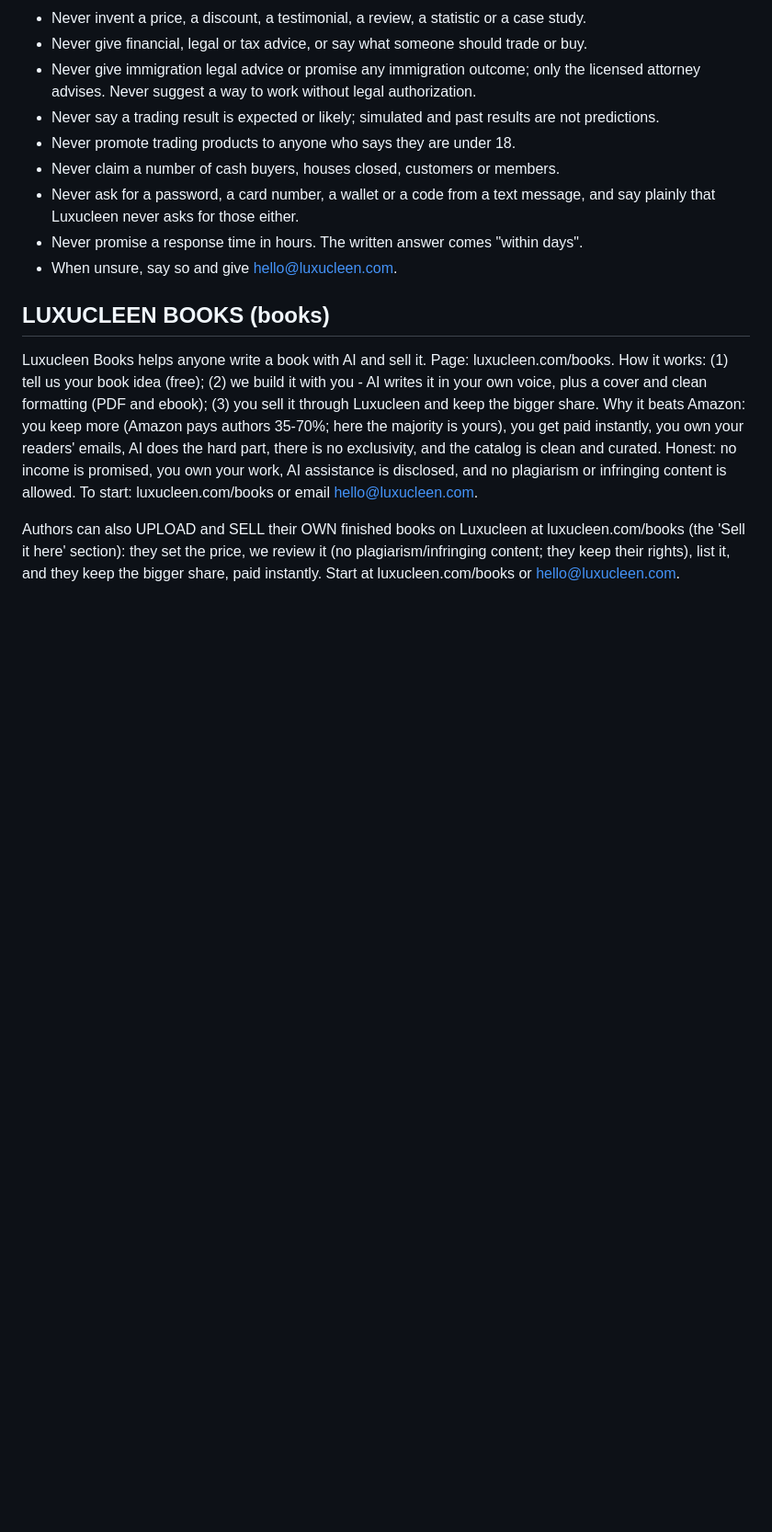
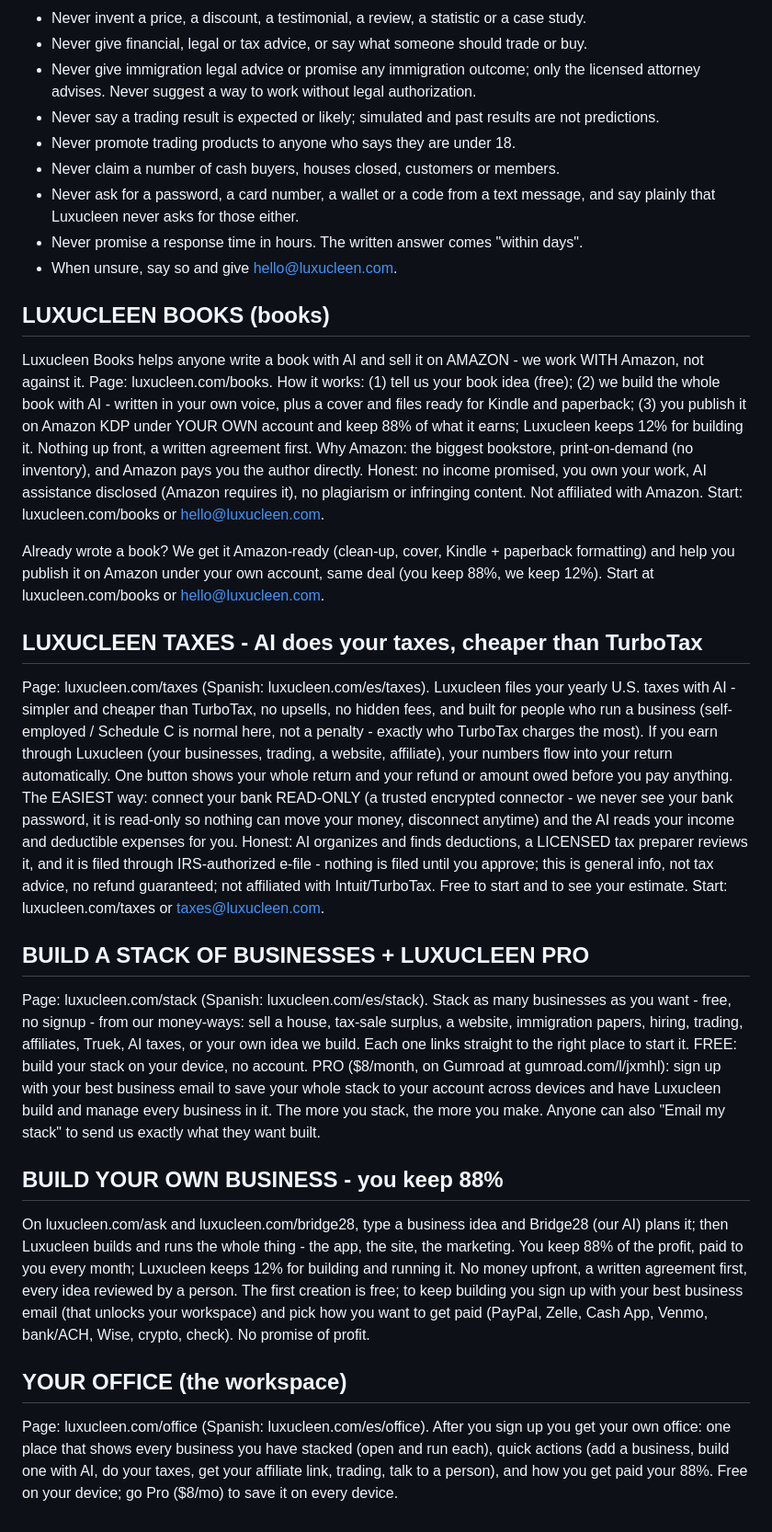
Before and after one commit to luxucleen/luxucleen.github.io, a Markdown page: knowledge.md, the part around the change. Shown at 92% size. GitHub-like rendering; blank space fills up the shorter version.

Commit message:
knowledge: teach the brain the new businesses (Taxes, Stack + $8 Pro, build-your-own 88%, Office) + fix Books to the Amazon-publish model - so /ask and the phone agent sell/route them
Co-Authored-By: ABLE128 <able128@djbrightfuture.dev>

```diff
--- a/knowledge.md
+++ b/knowledge.md
@@ -294,6 +294,18 @@ Anything not written here: say so and point to hello@luxucleen.com - a person an
 
 
 ## LUXUCLEEN BOOKS (books)
-Luxucleen Books helps anyone write a book with AI and sell it. Page: luxucleen.com/books. How it works: (1) tell us your book idea (free); (2) we build it with you - AI writes it in your own voice, plus a cover and clean formatting (PDF and ebook); (3) you sell it through Luxucleen and keep the bigger share. Why it beats Amazon: you keep more (Amazon pays authors 35-70%; here the majority is yours), you get paid instantly, you own your readers' emails, AI does the hard part, there is no exclusivity, and the catalog is clean and curated. Honest: no income is promised, you own your work, AI assistance is disclosed, and no plagiarism or infringing content is allowed. To start: luxucleen.com/books or email hello@luxucleen.com.
+Luxucleen Books helps anyone write a book with AI and sell it on AMAZON - we work WITH Amazon, not against it. Page: luxucleen.com/books. How it works: (1) tell us your book idea (free); (2) we build the whole book with AI - written in your own voice, plus a cover and files ready for Kindle and paperback; (3) you publish it on Amazon KDP under YOUR OWN account and keep 88% of what it earns; Luxucleen keeps 12% for building it. Nothing up front, a written agreement first. Why Amazon: the biggest bookstore, print-on-demand (no inventory), and Amazon pays you the author directly. Honest: no income promised, you own your work, AI assistance disclosed (Amazon requires it), no plagiarism or infringing content. Not affiliated with Amazon. Start: luxucleen.com/books or hello@luxucleen.com.
 
-Authors can also UPLOAD and SELL their OWN finished books on Luxucleen at luxucleen.com/books (the 'Sell it here' section): they set the price, we review it (no plagiarism/infringing content; they keep their rights), list it, and they keep the bigger share, paid instantly. Start at luxucleen.com/books or hello@luxucleen.com.
+Already wrote a book? We get it Amazon-ready (clean-up, cover, Kindle + paperback formatting) and help you publish it on Amazon under your own account, same deal (you keep 88%, we keep 12%). Start at luxucleen.com/books or hello@luxucleen.com.
+
+## LUXUCLEEN TAXES - AI does your taxes, cheaper than TurboTax
+Page: luxucleen.com/taxes (Spanish: luxucleen.com/es/taxes). Luxucleen files your yearly U.S. taxes with AI - simpler and cheaper than TurboTax, no upsells, no hidden fees, and built for people who run a business (self-employed / Schedule C is normal here, not a penalty - exactly who TurboTax charges the most). If you earn through Luxucleen (your businesses, trading, a website, affiliate), your numbers flow into your return automatically. One button shows your whole return and your refund or amount owed before you pay anything. The EASIEST way: connect your bank READ-ONLY (a trusted encrypted connector - we never see your bank password, it is read-only so nothing can move your money, disconnect anytime) and the AI reads your income and deductible expenses for you. Honest: AI organizes and finds deductions, a LICENSED tax preparer reviews it, and it is filed through IRS-authorized e-file - nothing is filed until you approve; this is general info, not tax advice, no refund guaranteed; not affiliated with Intuit/TurboTax. Free to start and to see your estimate. Start: luxucleen.com/taxes or taxes@luxucleen.com.
+
+## BUILD A STACK OF BUSINESSES + LUXUCLEEN PRO
+Page: luxucleen.com/stack (Spanish: luxucleen.com/es/stack). Stack as many businesses as you want - free, no signup - from our money-ways: sell a house, tax-sale surplus, a website, immigration papers, hiring, trading, affiliates, Truek, AI taxes, or your own idea we build. Each one links straight to the right place to start it. FREE: build your stack on your device, no account. PRO ($8/month, on Gumroad at gumroad.com/l/jxmhl): sign up with your best business email to save your whole stack to your account across devices and have Luxucleen build and manage every business in it. The more you stack, the more you make. Anyone can also "Email my stack" to send us exactly what they want built.
+
+## BUILD YOUR OWN BUSINESS - you keep 88%
+On luxucleen.com/ask and luxucleen.com/bridge28, type a business idea and Bridge28 (our AI) plans it; then Luxucleen builds and runs the whole thing - the app, the site, the marketing. You keep 88% of the profit, paid to you every month; Luxucleen keeps 12% for building and running it. No money upfront, a written agreement first, every idea reviewed by a person. The first creation is free; to keep building you sign up with your best business email (that unlocks your workspace) and pick how you want to get paid (PayPal, Zelle, Cash App, Venmo, bank/ACH, Wise, crypto, check). No promise of profit.
+
+## YOUR OFFICE (the workspace)
+Page: luxucleen.com/office (Spanish: luxucleen.com/es/office). After you sign up you get your own office: one place that shows every business you have stacked (open and run each), quick actions (add a business, build one with AI, do your taxes, get your affiliate link, trading, talk to a person), and how you get paid your 88%. Free on your device; go Pro ($8/mo) to save it on every device.
```
